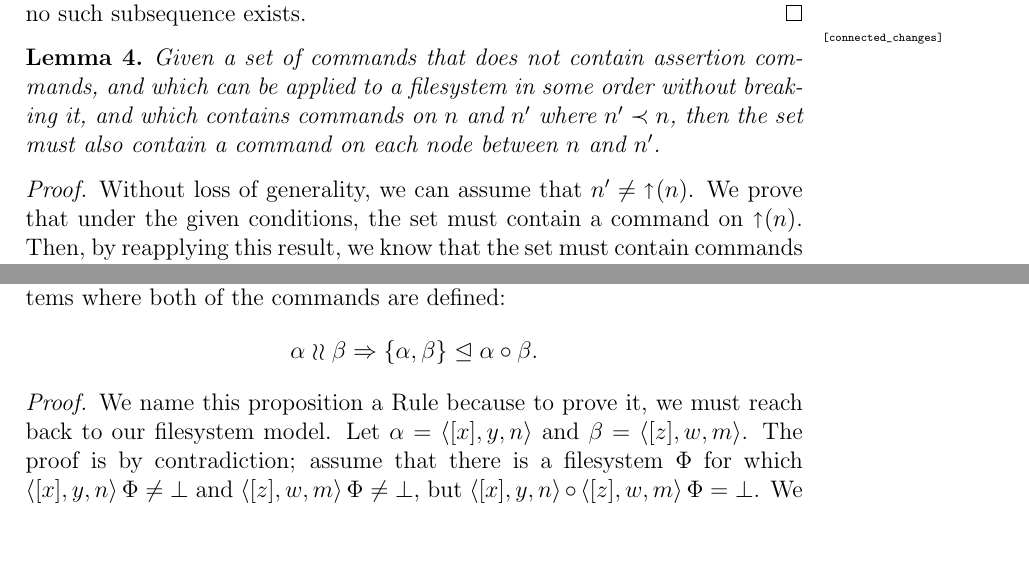
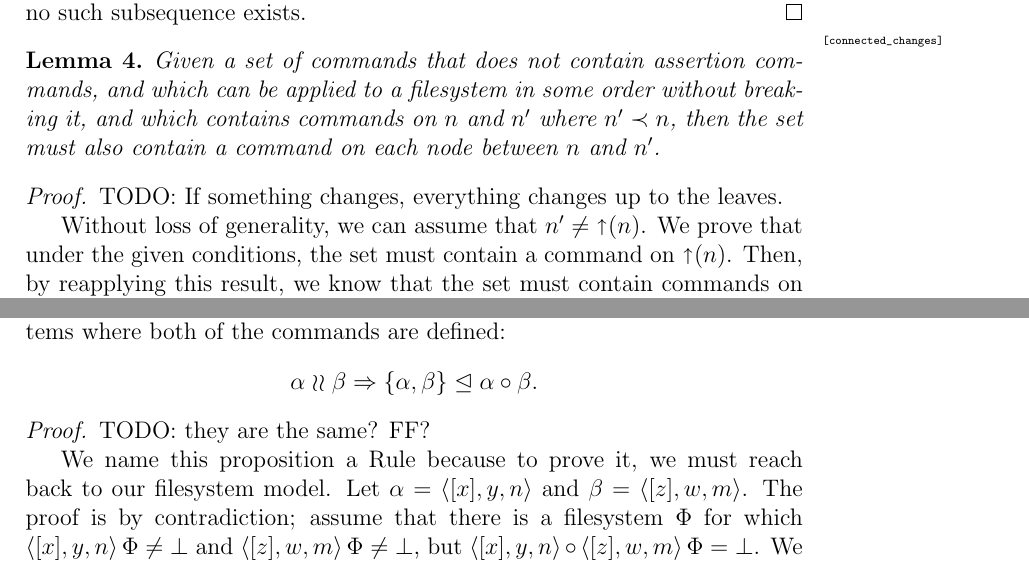
Before and after one commit to csirmaz/AlgebraicSyncPaper, a LaTeX paper (p2/paper.tex, which reads p2/ordering.tex, p2/works-inverse.tex): two parts of pages 16 and 23 of 36, joined at a grey line, cut so that both start at the same text, the shorter picture padded with empty space. Compiled offline with pdfLaTeX.

Commit message:
Todo flags

```diff
--- a/p2/ordering.tex
+++ b/p2/ordering.tex
@@ -147,6 +147,8 @@ then the set must also contain a command
 on each node between $n$ and $\nn$.
 \end{mylem}
 \begin{proof}
+TODO: If something changes, everything changes up to the leaves.
+
 Without loss of generality, we can assume that $\nn\neq\parent(n)$.
 We prove that under the given conditions, the set must contain a command on $\parent(n)$.
 Then, by reapplying this result, we know that the set must contain commands on every
--- a/p2/works-inverse.tex
+++ b/p2/works-inverse.tex
@@ -67,6 +67,8 @@ where both of the commands are defined:
 \[ \alpha\indep \beta \Rightarrow \worksmbx{\alpha, \beta}{\alpha\cc \beta}. \]
 \end{myax}
 \begin{proof}
+TODO: they are the same? FF?
+
 We name this proposition a \namecref{combine_independent_commands}
 because to prove it, we must reach back to our filesystem model.
 Let $\alpha=\cxynv$ and $\beta=\czwmv$.
```
Also changed, not shown: p2/paper.tex (+3 -1 lines).
